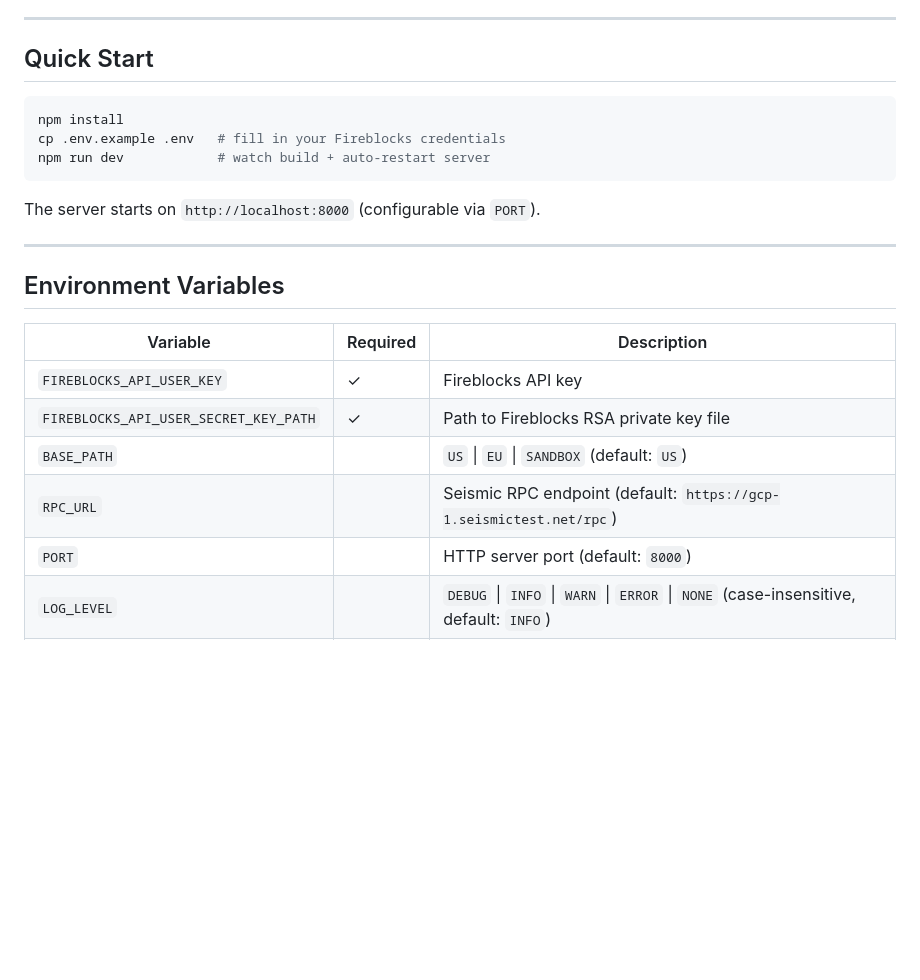
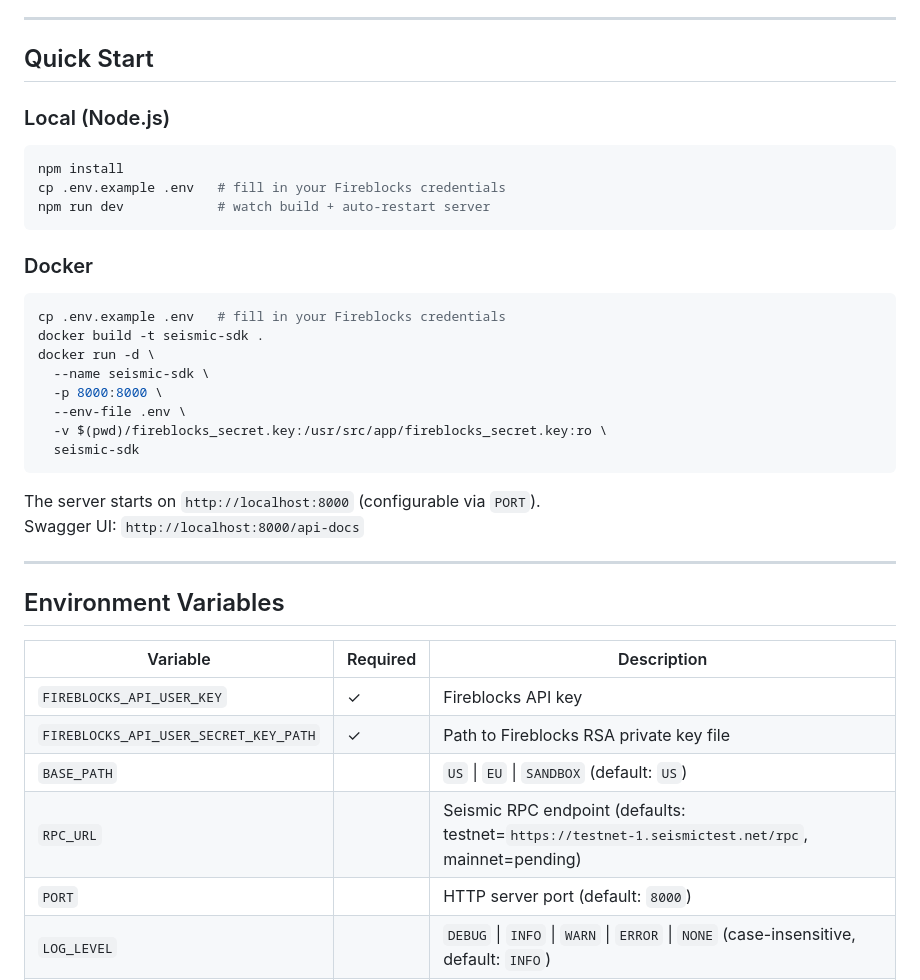
Before and after one commit to fireblocks/seismic-sdk, a Markdown page: README.md, the part around the change. Rendered like a GitHub page; blank space fills up the shorter version.

Commit message:
docs: update README with Docker setup and RPC URL defaults

````diff
--- a/README.md
+++ b/README.md
@@ -19,13 +19,29 @@ Fireblocks vaults never expose raw private keys. This SDK bridges the gap:
 
 ## Quick Start
 
+### Local (Node.js)
+
 ```bash
 npm install
 cp .env.example .env   # fill in your Fireblocks credentials
 npm run dev            # watch build + auto-restart server
 ```
 
+### Docker
+
+```bash
+cp .env.example .env   # fill in your Fireblocks credentials
+docker build -t seismic-sdk .
+docker run -d \
+  --name seismic-sdk \
+  -p 8000:8000 \
+  --env-file .env \
+  -v $(pwd)/fireblocks_secret.key:/usr/src/app/fireblocks_secret.key:ro \
+  seismic-sdk
+```
+
 The server starts on `http://localhost:8000` (configurable via `PORT`).
+Swagger UI: `http://localhost:8000/api-docs`
 
 ---
 
@@ -36,7 +52,7 @@ The server starts on `http://localhost:8000` (configurable via `PORT`).
 | `FIREBLOCKS_API_USER_KEY`             | ✓        | Fireblocks API key                                                                                                                   |
 | `FIREBLOCKS_API_USER_SECRET_KEY_PATH` | ✓        | Path to Fireblocks RSA private key file                                                                                              |
 | `BASE_PATH`                           |          | `US` \| `EU` \| `SANDBOX` (default: `US`)                                                                                            |
-| `RPC_URL`                             |          | Seismic RPC endpoint (default: `https://gcp-1.seismictest.net/rpc`)                                                                  |
+| `RPC_URL`                             |          | Seismic RPC endpoint (defaults: testnet=`https://testnet-1.seismictest.net/rpc`, mainnet=pending)                                    |
 | `PORT`                                |          | HTTP server port (default: `8000`)                                                                                                   |
 | `LOG_LEVEL`                           |          | `DEBUG` \| `INFO` \| `WARN` \| `ERROR` \| `NONE` (case-insensitive, default: `INFO`)                                                 |
 | `SOCIALSCAN_API_KEY`                  |          | SocialScan Explorer API key - required for native ETH history. Get one at [developer.socialscan.io](https://developer.socialscan.io) |
````
